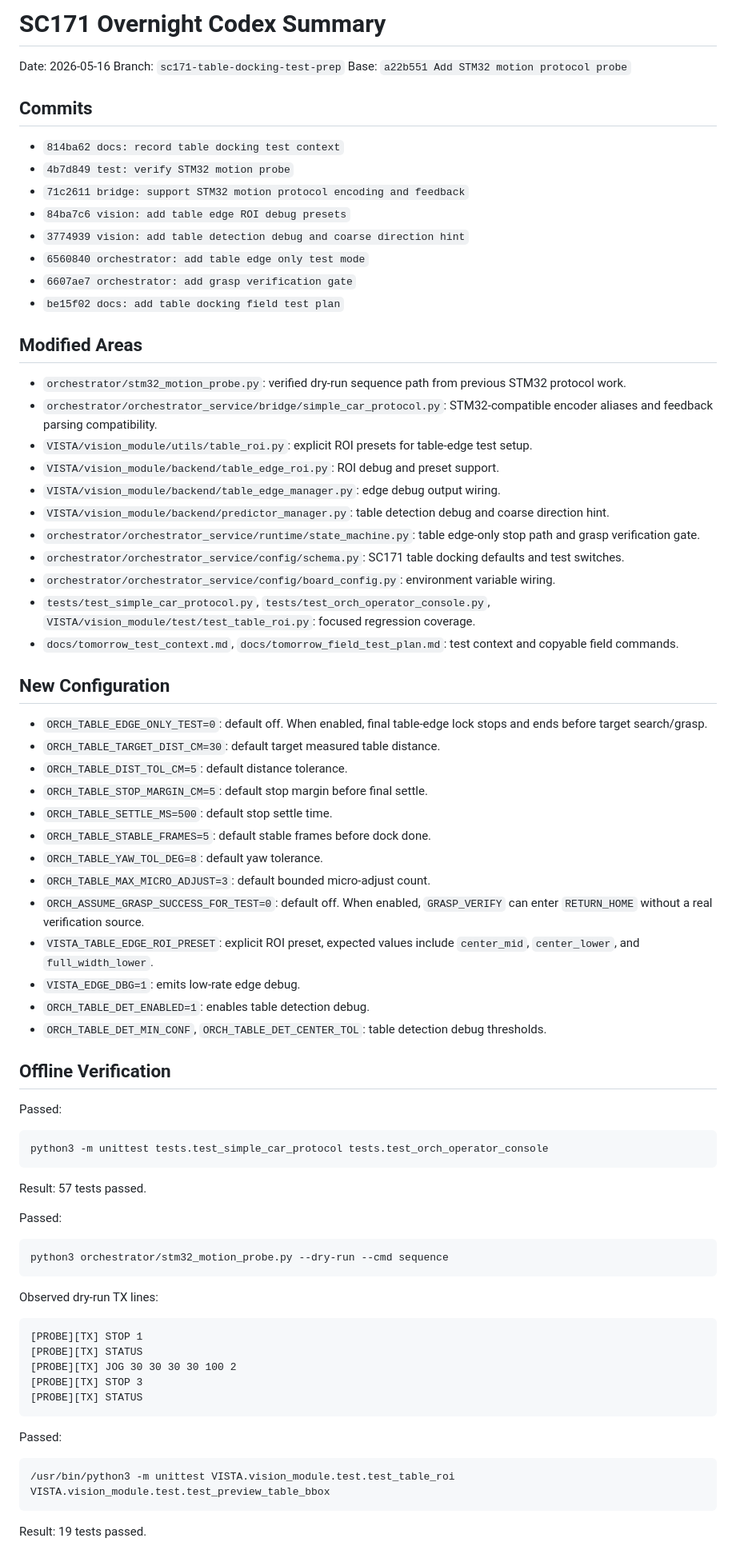
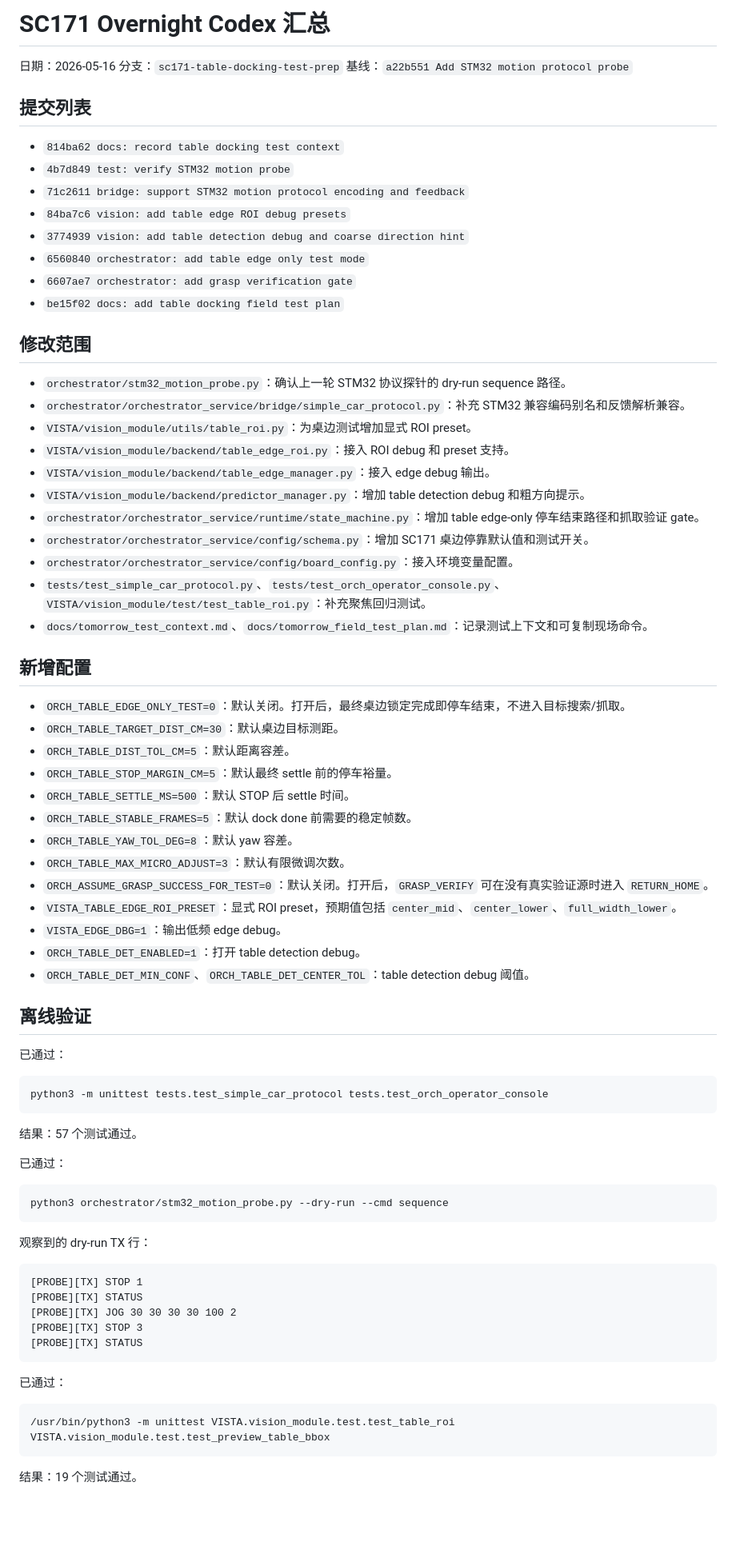
Before and after one commit to Eternal-Raiden-Ying/embedded_com, a Markdown page: docs/overnight_codex_summary.md, the part around one of its changes. Shown at 80% size. Rendered like a GitHub page; blank space fills up the shorter version.

````diff
--- a/docs/overnight_codex_summary.md
+++ b/docs/overnight_codex_summary.md
@@ -1,10 +1,10 @@
-# SC171 Overnight Codex Summary
+# SC171 Overnight Codex 汇总
 
-Date: 2026-05-16
-Branch: `sc171-table-docking-test-prep`
-Base: `a22b551 Add STM32 motion protocol probe`
+日期：2026-05-16
+分支：`sc171-table-docking-test-prep`
+基线：`a22b551 Add STM32 motion protocol probe`
 
-## Commits
+## 提交列表
 
 - `814ba62 docs: record table docking test context`
 - `4b7d849 test: verify STM32 motion probe`
@@ -15,53 +15,53 @@ Base: `a22b551 Add STM32 motion protocol probe`
 - `6607ae7 orchestrator: add grasp verification gate`
 - `be15f02 docs: add table docking field test plan`
 
-## Modified Areas
+## 修改范围
 
-- `orchestrator/stm32_motion_probe.py`: verified dry-run sequence path from previous STM32 protocol work.
-- `orchestrator/orchestrator_service/bridge/simple_car_protocol.py`: STM32-compatible encoder aliases and feedback parsing compatibility.
-- `VISTA/vision_module/utils/table_roi.py`: explicit ROI presets for table-edge test setup.
-- `VISTA/vision_module/backend/table_edge_roi.py`: ROI debug and preset support.
-- `VISTA/vision_module/backend/table_edge_manager.py`: edge debug output wiring.
-- `VISTA/vision_module/backend/predictor_manager.py`: table detection debug and coarse direction hint.
-- `orchestrator/orchestrator_service/runtime/state_machine.py`: table edge-only stop path and grasp verification gate.
-- `orchestrator/orchestrator_service/config/schema.py`: SC171 table docking defaults and test switches.
-- `orchestrator/orchestrator_service/config/board_config.py`: environment variable wiring.
-- `tests/test_simple_car_protocol.py`, `tests/test_orch_operator_console.py`, `VISTA/vision_module/test/test_table_roi.py`: focused regression coverage.
-- `docs/tomorrow_test_context.md`, `docs/tomorrow_field_test_plan.md`: test context and copyable field commands.
+- `orchestrator/stm32_motion_probe.py`：确认上一轮 STM32 协议探针的 dry-run sequence 路径。
+- `orchestrator/orchestrator_service/bridge/simple_car_protocol.py`：补充 STM32 兼容编码别名和反馈解析兼容。
+- `VISTA/vision_module/utils/table_roi.py`：为桌边测试增加显式 ROI preset。
+- `VISTA/vision_module/backend/table_edge_roi.py`：接入 ROI debug 和 preset 支持。
+- `VISTA/vision_module/backend/table_edge_manager.py`：接入 edge debug 输出。
+- `VISTA/vision_module/backend/predictor_manager.py`：增加 table detection debug 和粗方向提示。
+- `orchestrator/orchestrator_service/runtime/state_machine.py`：增加 table edge-only 停车结束路径和抓取验证 gate。
+- `orchestrator/orchestrator_service/config/schema.py`：增加 SC171 桌边停靠默认值和测试开关。
+- `orchestrator/orchestrator_service/config/board_config.py`：接入环境变量配置。
+- `tests/test_simple_car_protocol.py`、`tests/test_orch_operator_console.py`、`VISTA/vision_module/test/test_table_roi.py`：补充聚焦回归测试。
+- `docs/tomorrow_test_context.md`、`docs/tomorrow_field_test_plan.md`：记录测试上下文和可复制现场命令。
 
-## New Configuration
+## 新增配置
 
-- `ORCH_TABLE_EDGE_ONLY_TEST=0`: default off. When enabled, final table-edge lock stops and ends before target search/grasp.
-- `ORCH_TABLE_TARGET_DIST_CM=30`: default target measured table distance.
-- `ORCH_TABLE_DIST_TOL_CM=5`: default distance tolerance.
-- `ORCH_TABLE_STOP_MARGIN_CM=5`: default stop margin before final settle.
-- `ORCH_TABLE_SETTLE_MS=500`: default stop settle time.
-- `ORCH_TABLE_STABLE_FRAMES=5`: default stable frames before dock done.
-- `ORCH_TABLE_YAW_TOL_DEG=8`: default yaw tolerance.
-- `ORCH_TABLE_MAX_MICRO_ADJUST=3`: default bounded micro-adjust count.
-- `ORCH_ASSUME_GRASP_SUCCESS_FOR_TEST=0`: default off. When enabled, `GRASP_VERIFY` can enter `RETURN_HOME` without a real verification source.
-- `VISTA_TABLE_EDGE_ROI_PRESET`: explicit ROI preset, expected values include `center_mid`, `center_lower`, and `full_width_lower`.
-- `VISTA_EDGE_DBG=1`: emits low-rate edge debug.
-- `ORCH_TABLE_DET_ENABLED=1`: enables table detection debug.
-- `ORCH_TABLE_DET_MIN_CONF`, `ORCH_TABLE_DET_CENTER_TOL`: table detection debug thresholds.
+- `ORCH_TABLE_EDGE_ONLY_TEST=0`：默认关闭。打开后，最终桌边锁定完成即停车结束，不进入目标搜索/抓取。
+- `ORCH_TABLE_TARGET_DIST_CM=30`：默认桌边目标测距。
+- `ORCH_TABLE_DIST_TOL_CM=5`：默认距离容差。
+- `ORCH_TABLE_STOP_MARGIN_CM=5`：默认最终 settle 前的停车裕量。
+- `ORCH_TABLE_SETTLE_MS=500`：默认 STOP 后 settle 时间。
+- `ORCH_TABLE_STABLE_FRAMES=5`：默认 dock done 前需要的稳定帧数。
+- `ORCH_TABLE_YAW_TOL_DEG=8`：默认 yaw 容差。
+- `ORCH_TABLE_MAX_MICRO_ADJUST=3`：默认有限微调次数。
+- `ORCH_ASSUME_GRASP_SUCCESS_FOR_TEST=0`：默认关闭。打开后，`GRASP_VERIFY` 可在没有真实验证源时进入 `RETURN_HOME`。
+- `VISTA_TABLE_EDGE_ROI_PRESET`：显式 ROI preset，预期值包括 `center_mid`、`center_lower`、`full_width_lower`。
+- `VISTA_EDGE_DBG=1`：输出低频 edge debug。
+- `ORCH_TABLE_DET_ENABLED=1`：打开 table detection debug。
+- `ORCH_TABLE_DET_MIN_CONF`、`ORCH_TABLE_DET_CENTER_TOL`：table detection debug 阈值。
 
-## Offline Verification
+## 离线验证
 
-Passed:
+已通过：
 
 ```bash
 python3 -m unittest tests.test_simple_car_protocol tests.test_orch_operator_console
 ```
 
-Result: 57 tests passed.
+结果：57 个测试通过。
 
-Passed:
+已通过：
 
 ```bash
 python3 orchestrator/stm32_motion_probe.py --dry-run --cmd sequence
 ```
 
-Observed dry-run TX lines:
+观察到的 dry-run TX 行：
 
 ```text
 [PROBE][TX] STOP 1
@@ -71,11 +71,11 @@ Observed dry-run TX lines:
 [PROBE][TX] STATUS
 ```
 
-Passed:
+已通过：
 
 ```bash
 /usr/bin/python3 -m unittest VISTA.vision_module.test.test_table_roi VISTA.vision_module.test.test_preview_table_bbox
 ```
 
-Result: 19 tests passed.
+结果：19 个测试通过。
 
````
Also changed, not shown: other parts of docs/overnight_codex_summary.md (+23 -23 lines), docs/tomorrow_field_test_plan.md (+60 -60 lines).
